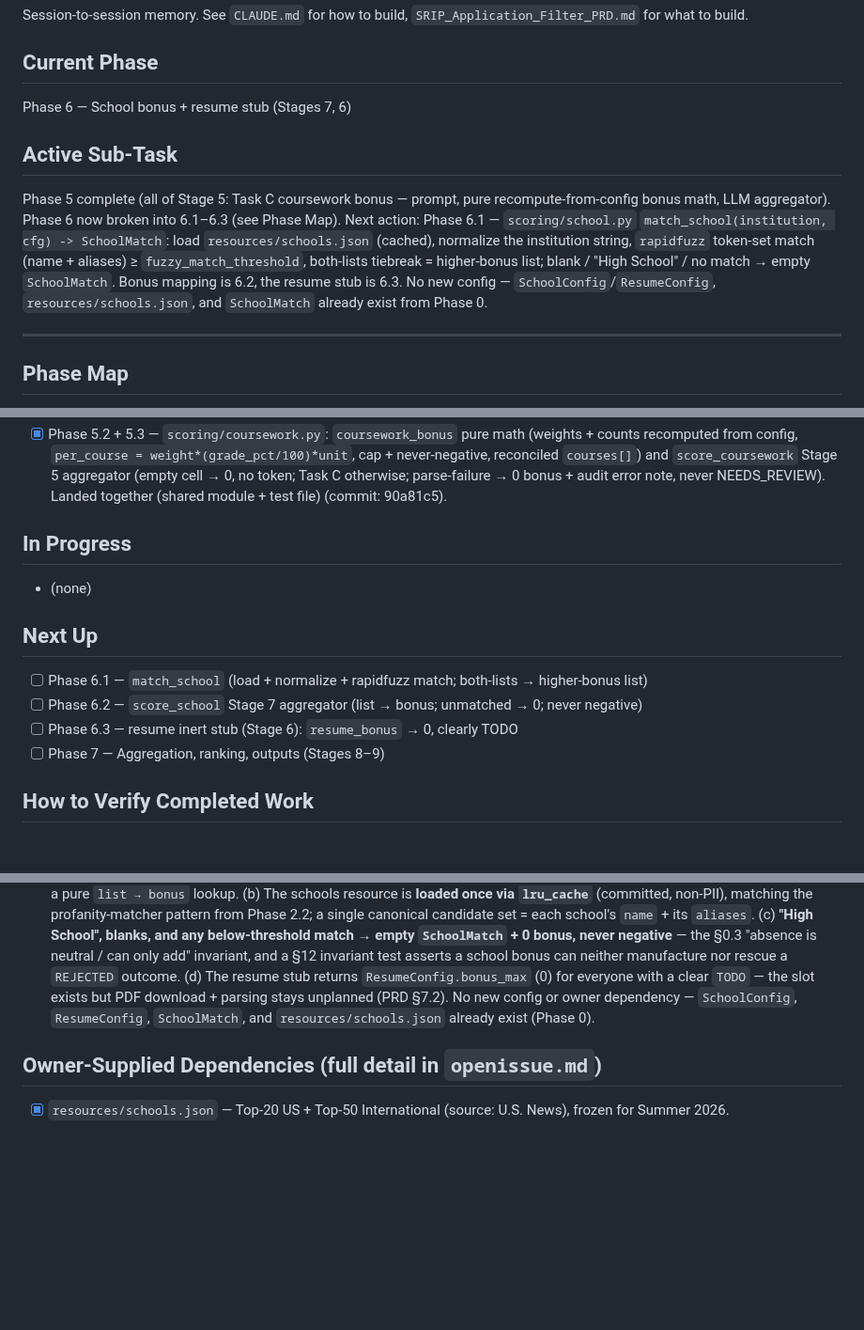
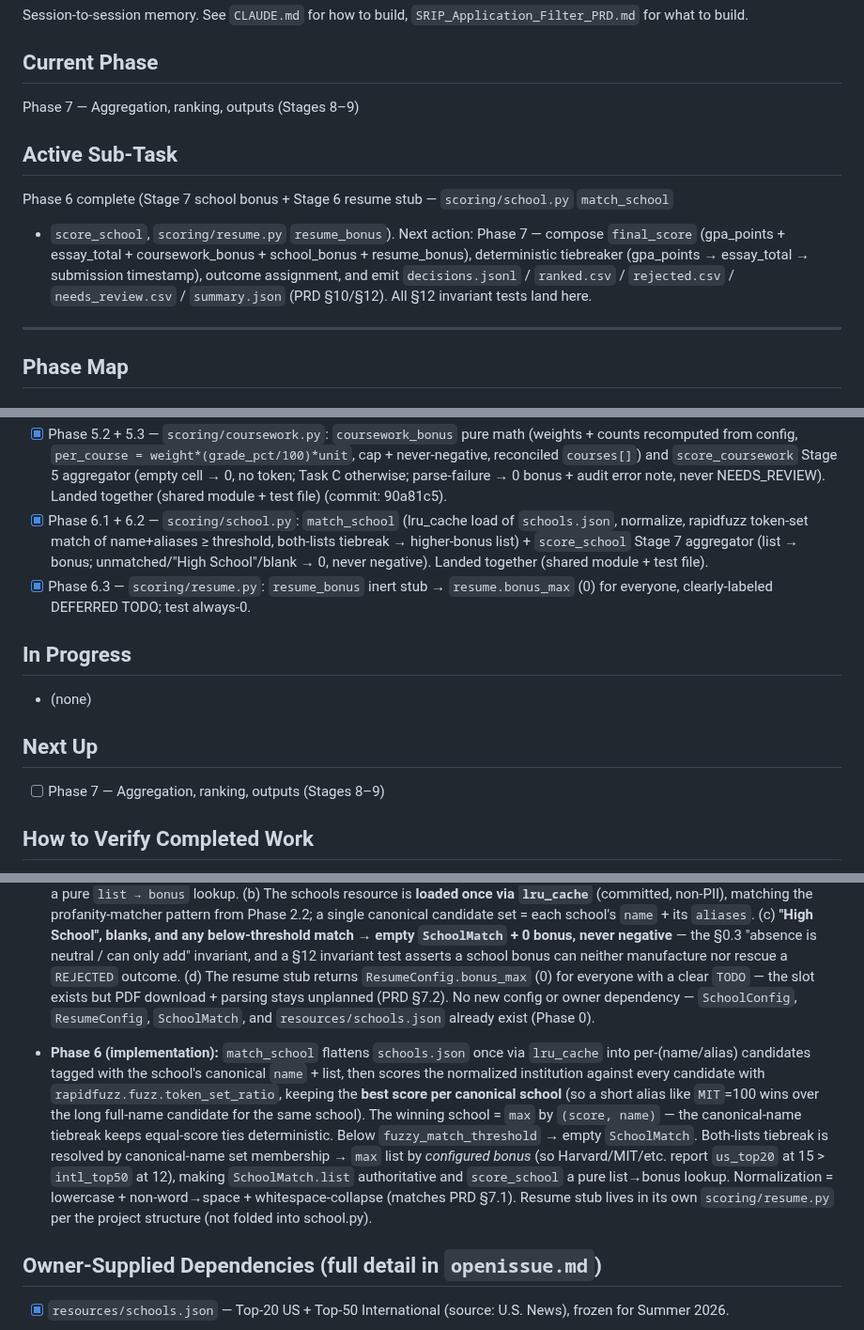
Before and after one commit to dominicgodfrey/srip-application-screen, a Markdown page: PLAN.md, 3 parts joined by grey strips. Shown at 94% size. Rendered like a GitHub page; blank space fills up the shorter version.

Commit message:
[plan] update after Phase 6 (school bonus + resume stub, Stages 7/6) complete

```diff
--- a/PLAN.md
+++ b/PLAN.md
@@ -4,17 +4,15 @@ Session-to-session memory. See `CLAUDE.md` for how to build, `SRIP_Application_F
 for what to build.
 
 ## Current Phase
-Phase 6 — School bonus + resume stub (Stages 7, 6)
+Phase 7 — Aggregation, ranking, outputs (Stages 8–9)
 
 ## Active Sub-Task
-Phase 5 complete (all of Stage 5: Task C coursework bonus — prompt, pure recompute-from-config
-bonus math, LLM aggregator). Phase 6 now broken into 6.1–6.3 (see Phase Map). Next action: Phase
-6.1 — `scoring/school.py` `match_school(institution, cfg) -> SchoolMatch`: load
-`resources/schools.json` (cached), normalize the institution string, `rapidfuzz` token-set match
-(name + aliases) ≥ `fuzzy_match_threshold`, both-lists tiebreak = higher-bonus list; blank /
-"High School" / no match → empty `SchoolMatch`. Bonus mapping is 6.2, the resume stub is 6.3.
-No new config — `SchoolConfig`/`ResumeConfig`, `resources/schools.json`, and `SchoolMatch` already
-exist from Phase 0.
+Phase 6 complete (Stage 7 school bonus + Stage 6 resume stub — `scoring/school.py` `match_school`
++ `score_school`, `scoring/resume.py` `resume_bonus`). Next action: Phase 7 — compose
+`final_score` (gpa_points + essay_total + coursework_bonus + school_bonus + resume_bonus),
+deterministic tiebreaker (gpa_points → essay_total → submission timestamp), outcome assignment,
+and emit `decisions.jsonl` / `ranked.csv` / `rejected.csv` / `needs_review.csv` / `summary.json`
+(PRD §10/§12). All §12 invariant tests land here.
 
 ---
 
@@ -260,14 +258,17 @@ with the API. Build in order — fail-fast ordering means later stages depend on
       reconciled `courses[]`) and `score_coursework` Stage 5 aggregator (empty cell → 0, no token;
       Task C otherwise; parse-failure → 0 bonus + audit error note, never NEEDS_REVIEW). Landed
       together (shared module + test file) (commit: 90a81c5).
+- [x] Phase 6.1 + 6.2 — `scoring/school.py`: `match_school` (lru_cache load of `schools.json`,
+      normalize, rapidfuzz token-set match of name+aliases ≥ threshold, both-lists tiebreak →
+      higher-bonus list) + `score_school` Stage 7 aggregator (list → bonus; unmatched/"High
+      School"/blank → 0, never negative). Landed together (shared module + test file).
+- [x] Phase 6.3 — `scoring/resume.py`: `resume_bonus` inert stub → `resume.bonus_max` (0) for
+      everyone, clearly-labeled DEFERRED TODO; test always-0.
 
 ## In Progress
 - (none)
 
 ## Next Up
-- [ ] Phase 6.1 — `match_school` (load + normalize + rapidfuzz match; both-lists → higher-bonus list)
-- [ ] Phase 6.2 — `score_school` Stage 7 aggregator (list → bonus; unmatched → 0; never negative)
-- [ ] Phase 6.3 — resume inert stub (Stage 6): `resume_bonus` → 0, clearly TODO
 - [ ] Phase 7 — Aggregation, ranking, outputs (Stages 8–9)
 
 ## How to Verify Completed Work
@@ -456,6 +457,18 @@ Structural facts only — never real applicant content.
   dependency — `SchoolConfig`, `ResumeConfig`, `SchoolMatch`, and `resources/schools.json` already
   exist (Phase 0).
 
+- **Phase 6 (implementation):** `match_school` flattens `schools.json` once via `lru_cache` into
+  per-(name/alias) candidates tagged with the school's canonical `name` + list, then scores the
+  normalized institution against every candidate with `rapidfuzz.fuzz.token_set_ratio`, keeping
+  the **best score per canonical school** (so a short alias like `MIT`=100 wins over the long
+  full-name candidate for the same school). The winning school = `max` by `(score, name)` —
+  the canonical-name tiebreak keeps equal-score ties deterministic. Below `fuzzy_match_threshold`
+  → empty `SchoolMatch`. Both-lists tiebreak is resolved by canonical-name set membership →
+  `max` list by *configured bonus* (so Harvard/MIT/etc. report `us_top20` at 15 > `intl_top50`
+  at 12), making `SchoolMatch.list` authoritative and `score_school` a pure list→bonus lookup.
+  Normalization = lowercase + non-word→space + whitespace-collapse (matches PRD §7.1). Resume
+  stub lives in its own `scoring/resume.py` per the project structure (not folded into school.py).
+
 ## Owner-Supplied Dependencies (full detail in `openissue.md`)
 - [x] `resources/schools.json` — Top-20 US + Top-50 International (source: U.S. News), frozen for Summer 2026.
 - [~] Profanity list — using `better-profanity` DEFAULT list for now (owner approved).
```
